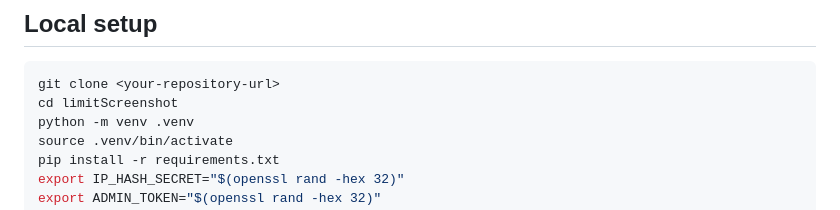
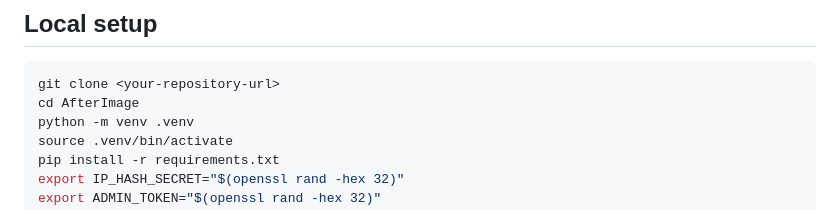
Before and after one commit to victorofsec/AfterImage, a Markdown page: README.md, the part around the change. Drawn GitHub-style.

````diff
--- a/README.md
+++ b/README.md
@@ -51,7 +51,7 @@ This application makes casual screenshots and direct downloads harder; it cannot
 
 ```bash
 git clone <your-repository-url>
-cd limitScreenshot
+cd AfterImage
 python -m venv .venv
 source .venv/bin/activate
 pip install -r requirements.txt
````
